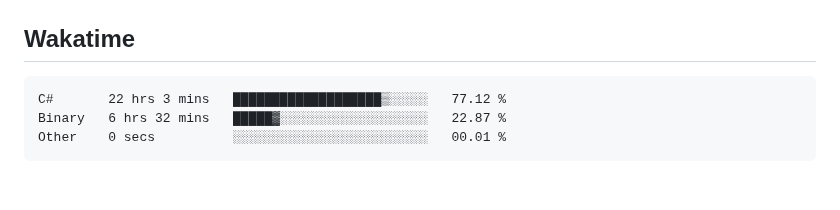
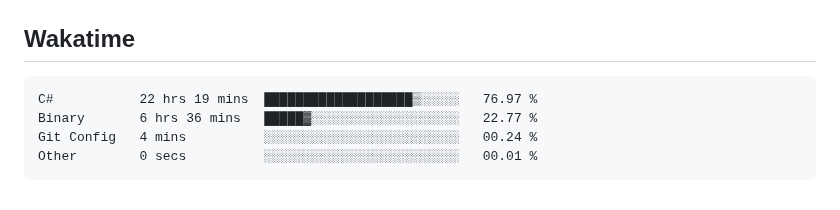
Before and after one commit to hoshewasheetape1018/WD-Finals, a Markdown page: readme.md, the part around the change. GitHub-like rendering.

Commit message:
Updated waka-readme graph with new metrics

````diff
--- a/readme.md
+++ b/readme.md
@@ -134,9 +134,10 @@ WD-ProjectName
 <!--START_SECTION:waka-->
 
 ```txt
-C#       22 hrs 3 mins   ███████████████████▒░░░░░   77.12 %
-Binary   6 hrs 32 mins   █████▓░░░░░░░░░░░░░░░░░░░   22.87 %
-Other    0 secs          ░░░░░░░░░░░░░░░░░░░░░░░░░   00.01 %
+C#           22 hrs 19 mins  ███████████████████▒░░░░░   76.97 %
+Binary       6 hrs 36 mins   █████▓░░░░░░░░░░░░░░░░░░░   22.77 %
+Git Config   4 mins          ░░░░░░░░░░░░░░░░░░░░░░░░░   00.24 %
+Other        0 secs          ░░░░░░░░░░░░░░░░░░░░░░░░░   00.01 %
 ```
 
 <!--END_SECTION:waka-->
````
